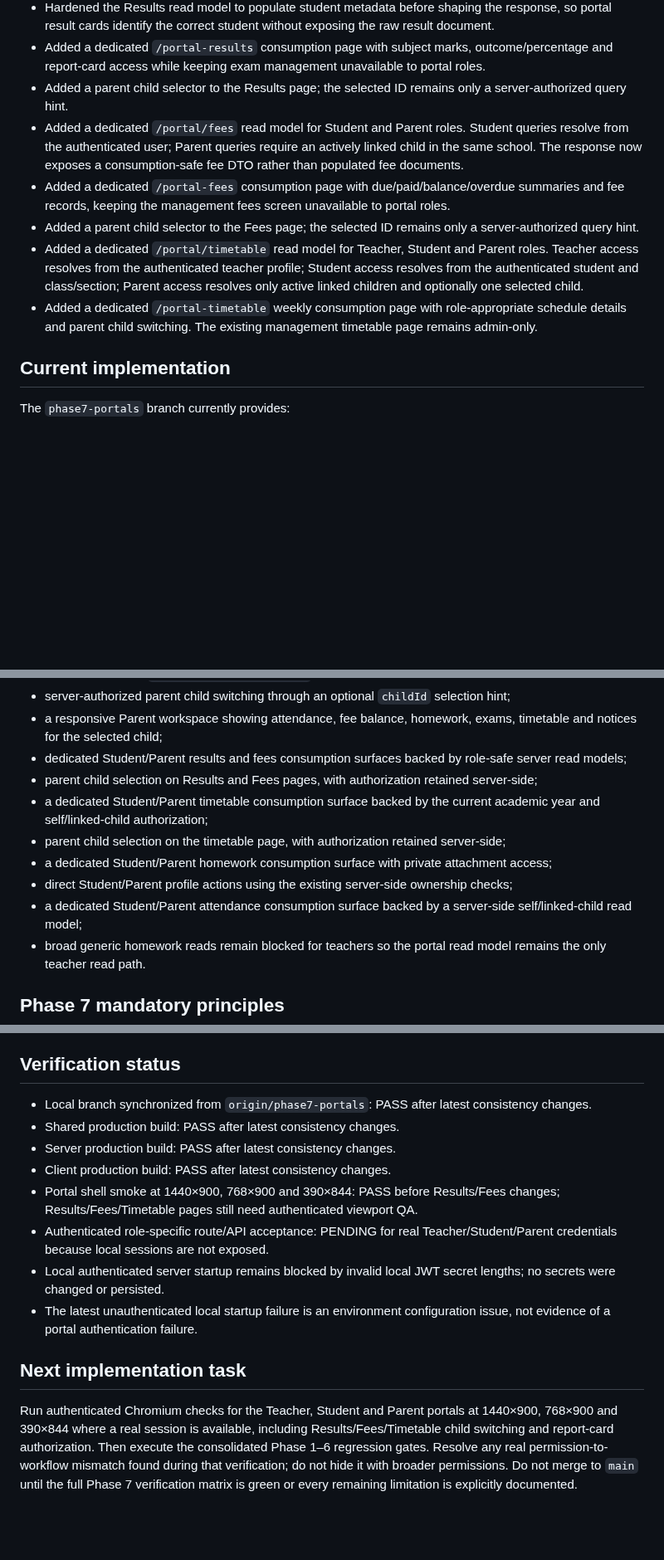
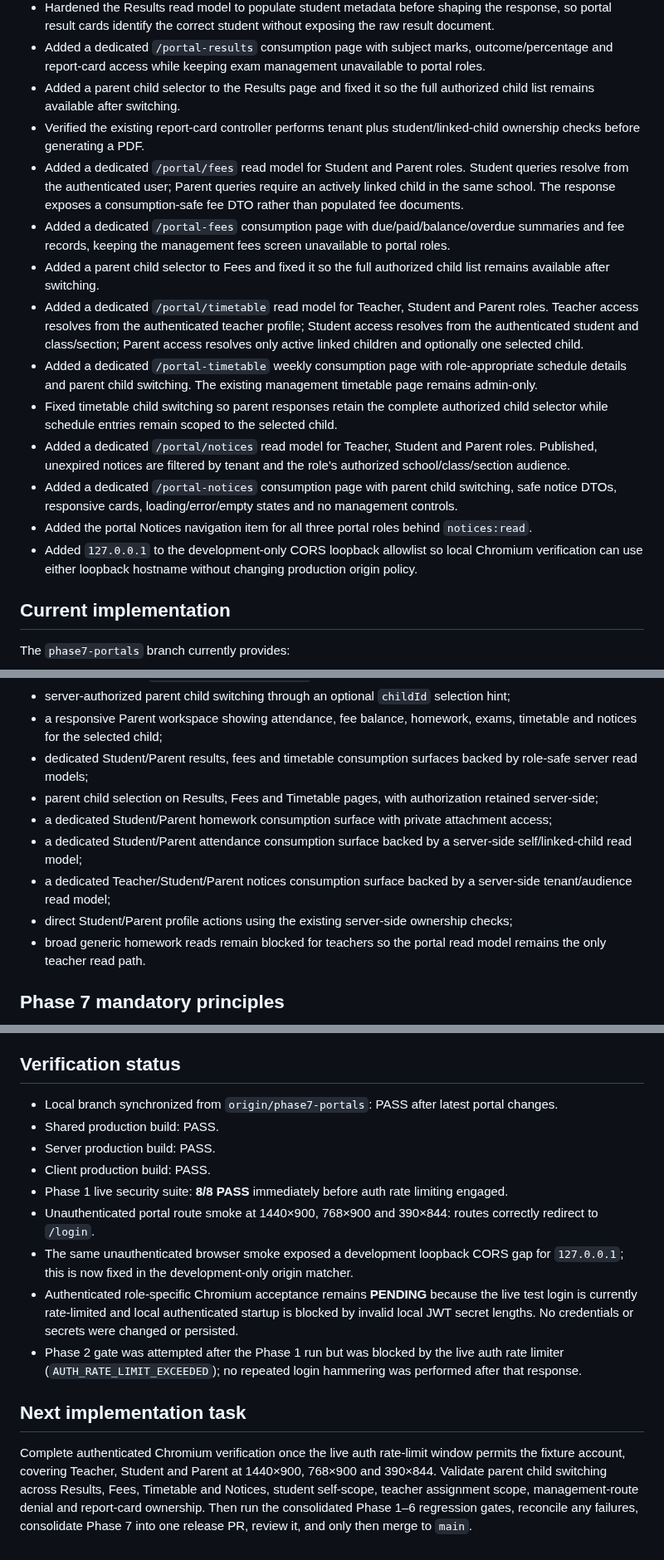
Before and after one commit to araj3539/school-erp, a Markdown page: docs/next-implementation-plan.md, 3 parts joined by grey strips. Shown at 83% size. GitHub-like rendering; blank space fills up the shorter version.

Commit message:
docs: record portal notices and child-switching hardening

```diff
--- a/docs/next-implementation-plan.md
+++ b/docs/next-implementation-plan.md
@@ -34,12 +34,18 @@ Phase 6 is complete and released to production. `main` remains the protected pro
 - Added a dedicated `/portal/results` read model for Student and Parent roles. Student queries resolve from the authenticated user; Parent queries require an actively linked child in the same school. Only published results are returned.
 - Hardened the Results read model to populate student metadata before shaping the response, so portal result cards identify the correct student without exposing the raw result document.
 - Added a dedicated `/portal-results` consumption page with subject marks, outcome/percentage and report-card access while keeping exam management unavailable to portal roles.
-- Added a parent child selector to the Results page; the selected ID remains only a server-authorized query hint.
-- Added a dedicated `/portal/fees` read model for Student and Parent roles. Student queries resolve from the authenticated user; Parent queries require an actively linked child in the same school. The response now exposes a consumption-safe fee DTO rather than populated fee documents.
+- Added a parent child selector to the Results page and fixed it so the full authorized child list remains available after switching.
+- Verified the existing report-card controller performs tenant plus student/linked-child ownership checks before generating a PDF.
+- Added a dedicated `/portal/fees` read model for Student and Parent roles. Student queries resolve from the authenticated user; Parent queries require an actively linked child in the same school. The response exposes a consumption-safe fee DTO rather than populated fee documents.
 - Added a dedicated `/portal-fees` consumption page with due/paid/balance/overdue summaries and fee records, keeping the management fees screen unavailable to portal roles.
-- Added a parent child selector to the Fees page; the selected ID remains only a server-authorized query hint.
+- Added a parent child selector to Fees and fixed it so the full authorized child list remains available after switching.
 - Added a dedicated `/portal/timetable` read model for Teacher, Student and Parent roles. Teacher access resolves from the authenticated teacher profile; Student access resolves from the authenticated student and class/section; Parent access resolves only active linked children and optionally one selected child.
 - Added a dedicated `/portal-timetable` weekly consumption page with role-appropriate schedule details and parent child switching. The existing management timetable page remains admin-only.
+- Fixed timetable child switching so parent responses retain the complete authorized child selector while schedule entries remain scoped to the selected child.
+- Added a dedicated `/portal/notices` read model for Teacher, Student and Parent roles. Published, unexpired notices are filtered by tenant and the role's authorized school/class/section audience.
+- Added a dedicated `/portal-notices` consumption page with parent child switching, safe notice DTOs, responsive cards, loading/error/empty states and no management controls.
+- Added the portal Notices navigation item for all three portal roles behind `notices:read`.
+- Added `127.0.0.1` to the development-only CORS loopback allowlist so local Chromium verification can use either loopback hostname without changing production origin policy.
 
 ## Current implementation
 
@@ -60,13 +66,12 @@ The `phase7-portals` branch currently provides:
 - a linked-child-only `/portal/parent/workspace` read model;
 - server-authorized parent child switching through an optional `childId` selection hint;
 - a responsive Parent workspace showing attendance, fee balance, homework, exams, timetable and notices for the selected child;
-- dedicated Student/Parent results and fees consumption surfaces backed by role-safe server read models;
-- parent child selection on Results and Fees pages, with authorization retained server-side;
-- a dedicated Student/Parent timetable consumption surface backed by the current academic year and self/linked-child authorization;
-- parent child selection on the timetable page, with authorization retained server-side;
+- dedicated Student/Parent results, fees and timetable consumption surfaces backed by role-safe server read models;
+- parent child selection on Results, Fees and Timetable pages, with authorization retained server-side;
 - a dedicated Student/Parent homework consumption surface with private attachment access;
+- a dedicated Student/Parent attendance consumption surface backed by a server-side self/linked-child read model;
+- a dedicated Teacher/Student/Parent notices consumption surface backed by a server-side tenant/audience read model;
 - direct Student/Parent profile actions using the existing server-side ownership checks;
-- a dedicated Student/Parent attendance consumption surface backed by a server-side self/linked-child read model;
 - broad generic homework reads remain blocked for teachers so the portal read model remains the only teacher read path.
 
 ## Phase 7 mandatory principles
@@ -98,15 +103,16 @@ Batch coherent work on `phase7-*` feature branches. Avoid intermediate Vercel pr
 
 ## Verification status
 
-- Local branch synchronized from `origin/phase7-portals`: PASS after latest consistency changes.
-- Shared production build: PASS after latest consistency changes.
-- Server production build: PASS after latest consistency changes.
-- Client production build: PASS after latest consistency changes.
-- Portal shell smoke at 1440×900, 768×900 and 390×844: PASS before Results/Fees changes; Results/Fees/Timetable pages still need authenticated viewport QA.
-- Authenticated role-specific route/API acceptance: PENDING for real Teacher/Student/Parent credentials because local sessions are not exposed.
-- Local authenticated server startup remains blocked by invalid local JWT secret lengths; no secrets were changed or persisted.
-- The latest unauthenticated local startup failure is an environment configuration issue, not evidence of a portal authentication failure.
+- Local branch synchronized from `origin/phase7-portals`: PASS after latest portal changes.
+- Shared production build: PASS.
+- Server production build: PASS.
+- Client production build: PASS.
+- Phase 1 live security suite: **8/8 PASS** immediately before auth rate limiting engaged.
+- Unauthenticated portal route smoke at 1440×900, 768×900 and 390×844: routes correctly redirect to `/login`.
+- The same unauthenticated browser smoke exposed a development loopback CORS gap for `127.0.0.1`; this is now fixed in the development-only origin matcher.
+- Authenticated role-specific Chromium acceptance remains **PENDING** because the live test login is currently rate-limited and local authenticated startup is blocked by invalid local JWT secret lengths. No credentials or secrets were changed or persisted.
+- Phase 2 gate was attempted after the Phase 1 run but was blocked by the live auth rate limiter (`AUTH_RATE_LIMIT_EXCEEDED`); no repeated login hammering was performed after that response.
 
 ## Next implementation task
 
-Run authenticated Chromium checks for the Teacher, Student and Parent portals at 1440×900, 768×900 and 390×844 where a real session is available, including Results/Fees/Timetable child switching and report-card authorization. Then execute the consolidated Phase 1–6 regression gates. Resolve any real permission-to-workflow mismatch found during that verification; do not hide it with broader permissions. Do not merge to `main` until the full Phase 7 verification matrix is green or every remaining limitation is explicitly documented.
+Complete authenticated Chromium verification once the live auth rate-limit window permits the fixture account, covering Teacher, Student and Parent at 1440×900, 768×900 and 390×844. Validate parent child switching across Results, Fees, Timetable and Notices, student self-scope, teacher assignment scope, management-route denial and report-card ownership. Then run the consolidated Phase 1–6 regression gates, reconcile any failures, consolidate Phase 7 into one release PR, review it, and only then merge to `main`.
```
